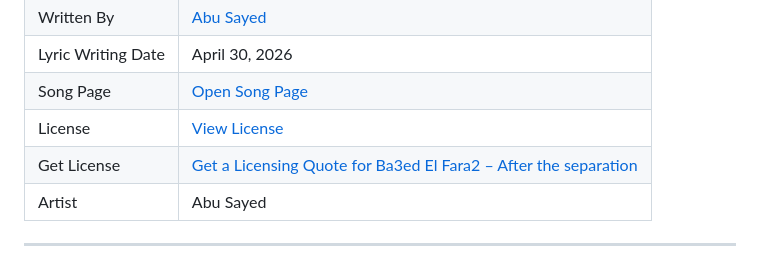
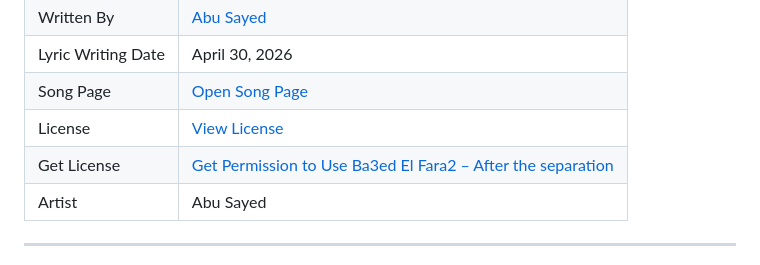
Before and after one commit to ImAbuSayed/ba3ed-el-fara2-after-the-separation, a Markdown page: README.md, the part around the change. GitHub-like rendering.

Commit message:
docs: update public README

```diff
--- a/README.md
+++ b/README.md
@@ -13,7 +13,7 @@
 | Lyric Writing Date | April 30, 2026 |
 | Song Page | [Open Song Page](https://imabusayed.github.io/ba3ed-el-fara2-after-the-separation/) |
 | License | [View License](./LICENSE.md) |
-| Get License | [Get a Licensing Quote for Ba3ed El Fara2 – After the separation](https://music.abusayed.com.bd/Licensing/) |
+| Get License | [Get Permission to Use Ba3ed El Fara2 – After the separation](https://music.abusayed.com.bd/Licensing/) |
 | Artist | Abu Sayed |
 
 ---
```
